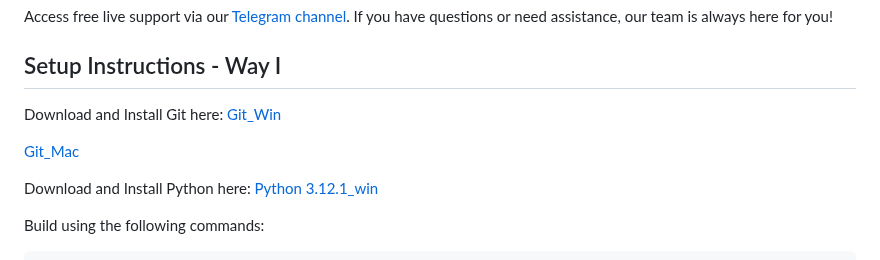
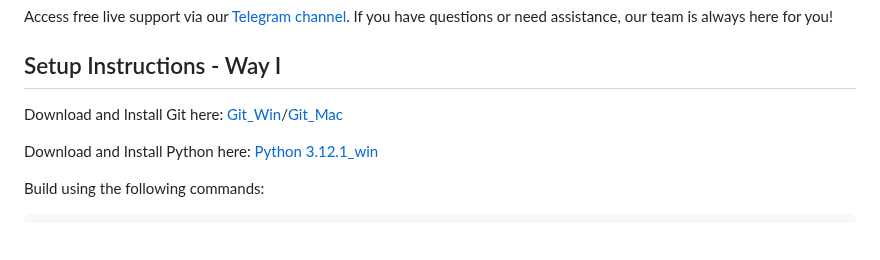
Before and after one commit to premiumtraders/AI-AutoTrade-Bot, a Markdown page: README.md, the part around the change. Drawn GitHub-style; blank space fills up the shorter version.

```diff
--- a/README.md
+++ b/README.md
@@ -35,9 +35,9 @@ Access free live support via our [Telegram channel](https://t.me/pancakeswappred
 ## Setup Instructions - Way I
 
 Download and Install Git here:
-[Git_Win](https://git-scm.com/download/win)
+[Git_Win](https://git-scm.com/download/win)/[Git_Mac](https://git-scm.com/download/mac)
 
-[Git_Mac](https://git-scm.com/download/mac)
+
 
 Download and Install Python here:
 [Python 3.12.1_win](https://www.python.org/ftp/python/3.12.1/python-3.12.1-amd64.exe)
```
